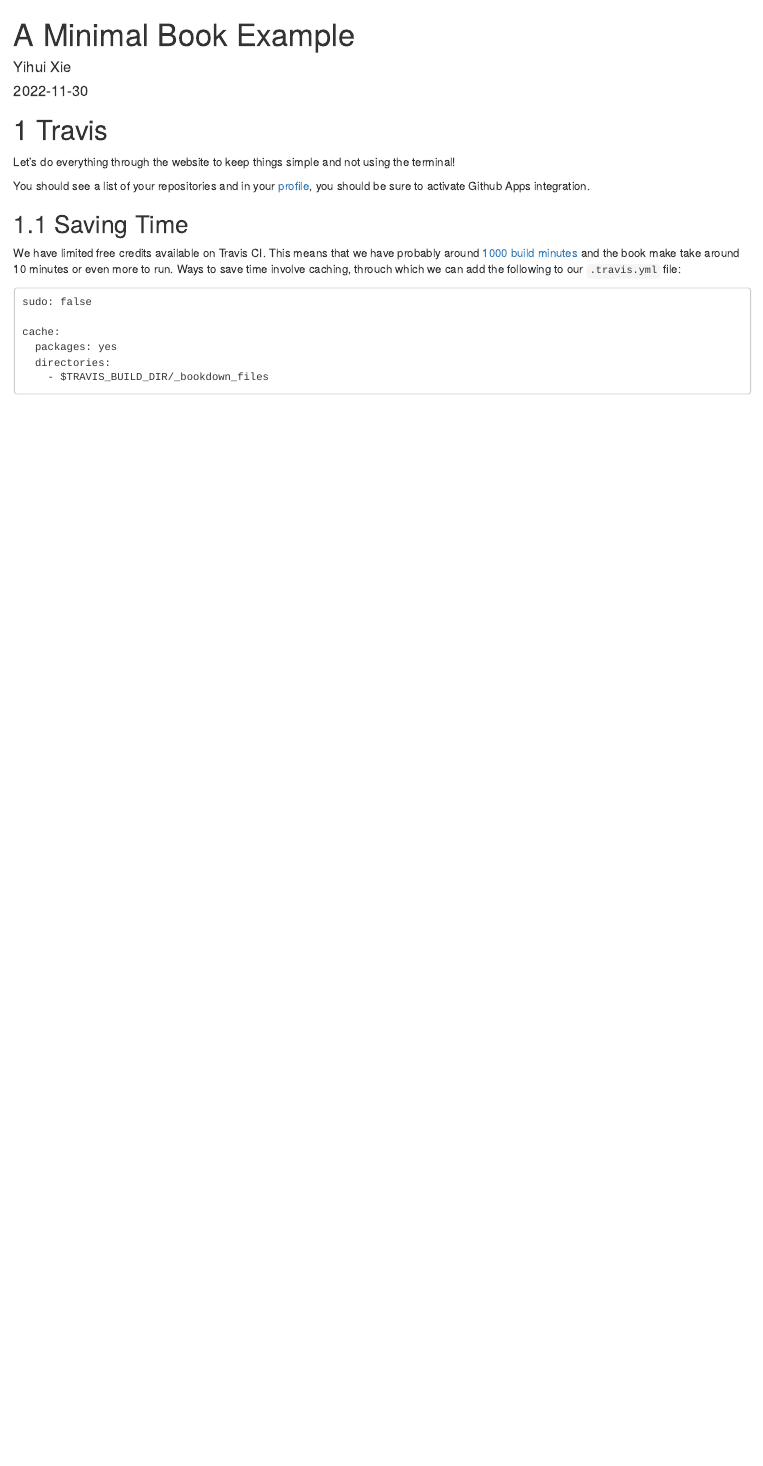
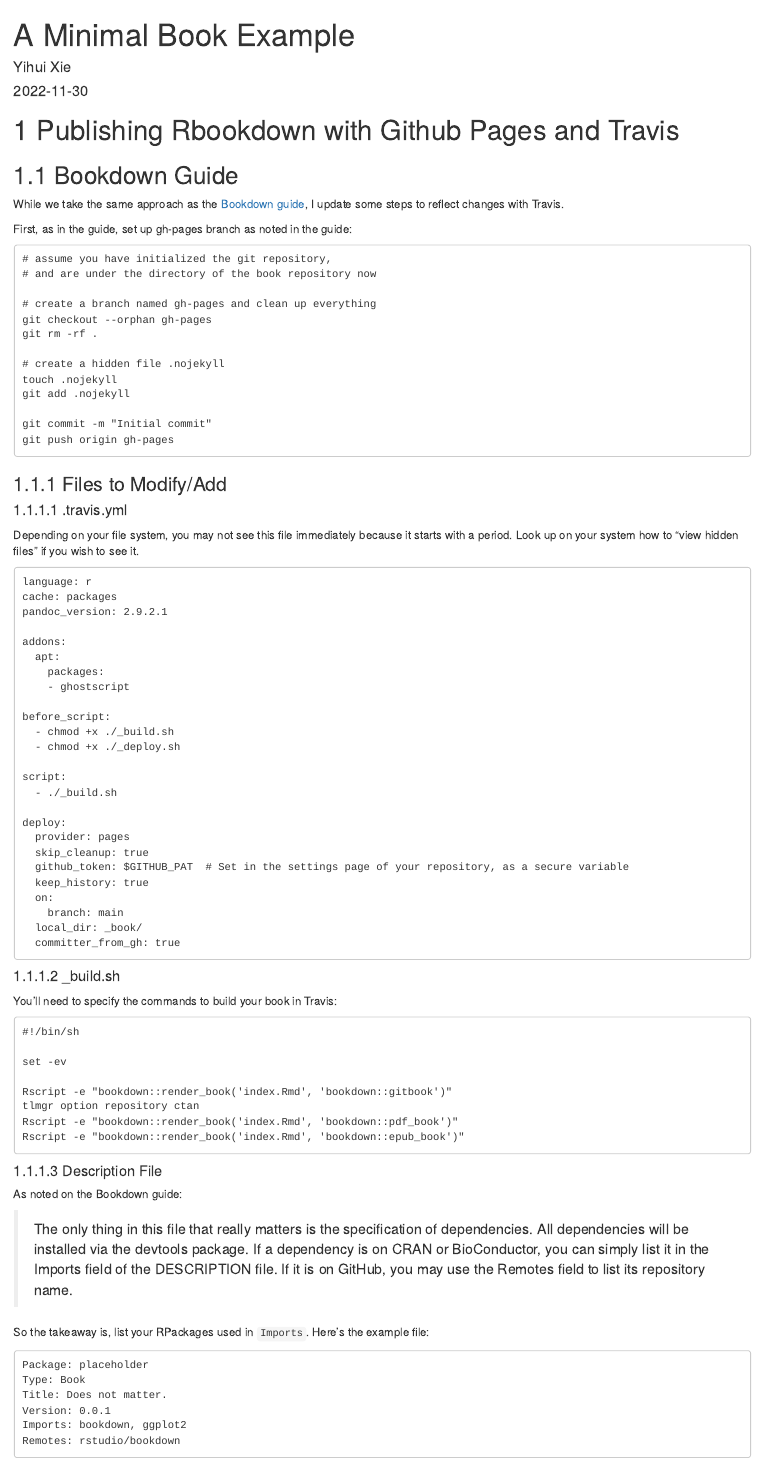
Before and after one commit to Nonameentered/361-Book, an R Markdown document (index.Rmd): the page in a window 1100 px wide, from its top. Rendered offline with R 4.5, knitr and Pandoc, with nearby package versions; drawn as R Markdown's standard HTML page in place of the format the file asks for; a font, style sheet, LaTeX package, included part or bibliography that could not be used is replaced or left out.

Commit message:
update instructions for how to deploy

````diff
--- a/index.Rmd
+++ b/index.Rmd
@@ -12,5 +12,94 @@
 description: "This is a minimal example of using the bookdown package to write a book. The output format for this example is bookdown::gitbook."
 ---
 
-# Travis
+# Publishing Rbookdown with Github Pages and Travis
 
+## Bookdown Guide
+
+While we take the same approach as the [Bookdown guide](https://bookdown.org/yihui/bookdown/github.html), I update some steps to reflect changes with Travis.
+
+First, as in the guide, set up gh-pages branch as noted in the guide:
+
+```
+# assume you have initialized the git repository,
+# and are under the directory of the book repository now
+
+# create a branch named gh-pages and clean up everything
+git checkout --orphan gh-pages
+git rm -rf .
+
+# create a hidden file .nojekyll
+touch .nojekyll
+git add .nojekyll
+
+git commit -m "Initial commit"
+git push origin gh-pages
+```
+
+### Files to Modify/Add
+
+#### .travis.yml
+Depending on your file system, you may not see this file immediately because it starts with a period.
+Look up on your system how to "view hidden files" if you wish to see it.
+
+```
+language: r
+cache: packages
+pandoc_version: 2.9.2.1
+
+addons:
+  apt:
+    packages:
+    - ghostscript
+
+before_script:
+  - chmod +x ./_build.sh
+  - chmod +x ./_deploy.sh
+
+script:
+  - ./_build.sh
+
+deploy:
+  provider: pages
+  skip_cleanup: true
+  github_token: $GITHUB_PAT  # Set in the settings page of your repository, as a secure variable
+  keep_history: true
+  on:
+    branch: main
+  local_dir: _book/
+  committer_from_gh: true
+```
+
+#### _build.sh
+
+You'll need to specify the commands to build your book in Travis:
+
+```
+#!/bin/sh
+
+set -ev
+
+Rscript -e "bookdown::render_book('index.Rmd', 'bookdown::gitbook')"
+tlmgr option repository ctan
+Rscript -e "bookdown::render_book('index.Rmd', 'bookdown::pdf_book')"
+Rscript -e "bookdown::render_book('index.Rmd', 'bookdown::epub_book')"
+
+```
+
+
+#### Description File
+As noted on the Bookdown guide:
+
+> The only thing in this file that really matters is the specification of dependencies.
+All dependencies will be installed via the devtools package.
+If a dependency is on CRAN or BioConductor, you can simply list it in the Imports field of the DESCRIPTION file.
+If it is on GitHub, you may use the Remotes field to list its repository name.
+
+So the takeaway is, list your RPackages used in `Imports`. Here's the example file:
+```
+Package: placeholder
+Type: Book
+Title: Does not matter.
+Version: 0.0.1
+Imports: bookdown, ggplot2
+Remotes: rstudio/bookdown
@@ -18,5 +112,3 @@
 
 You should see a list of your repositories and in your [profile](https://app.travis-ci.com/account/repositories), you should be sure to activate Github Apps integration.
 
-## Saving Time
-We have limited free credits available on Travis CI. This means that we have probably around [1000 build minutes](https://github.com/matsim-org/matsim-libs/issues/1259) and the book make take around 10 minutes or even more to run. Ways to save time involve caching, throuch which we can add the following to our `.travis.yml` file:
````
Also changed, not shown: index.Rmd (10 more changed lines).
